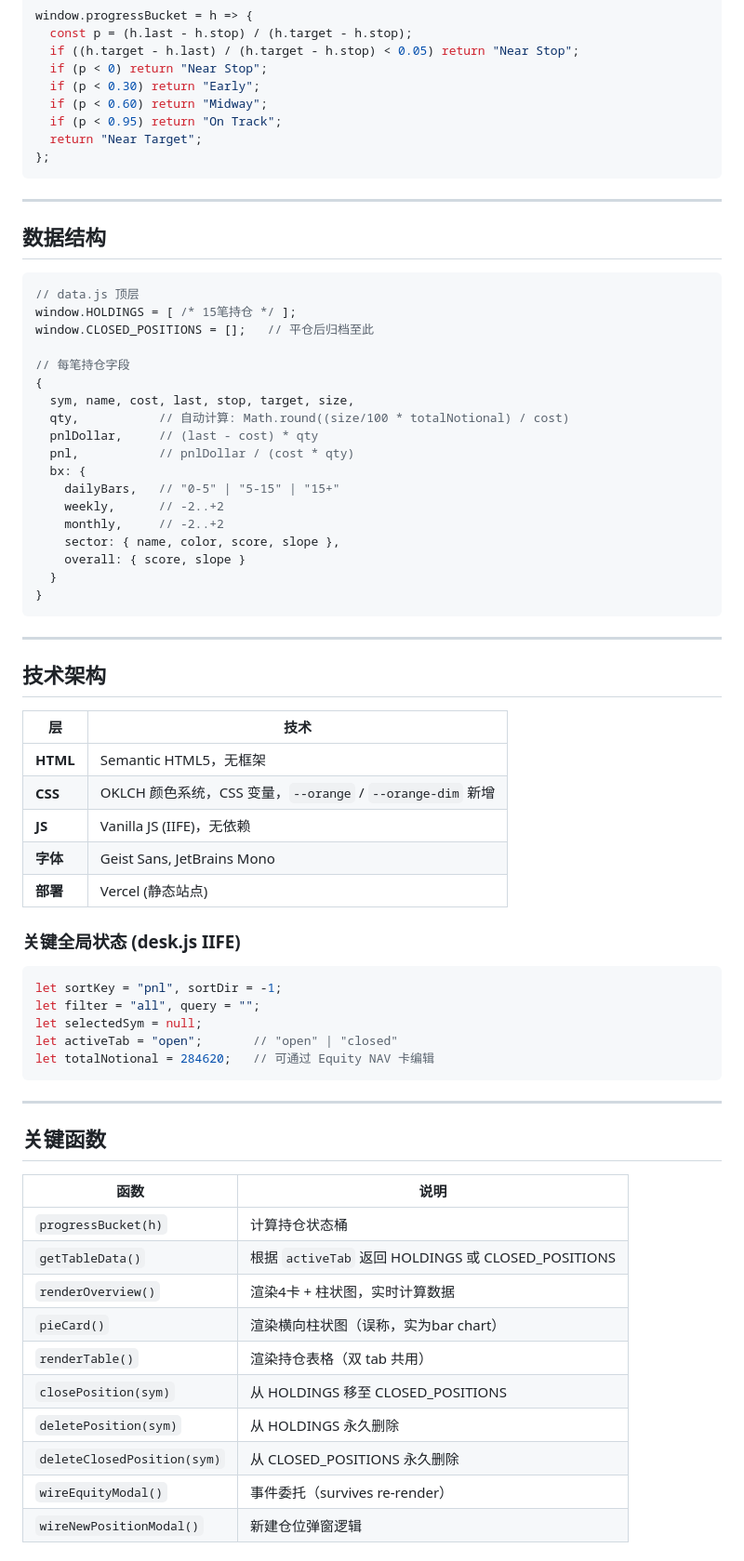
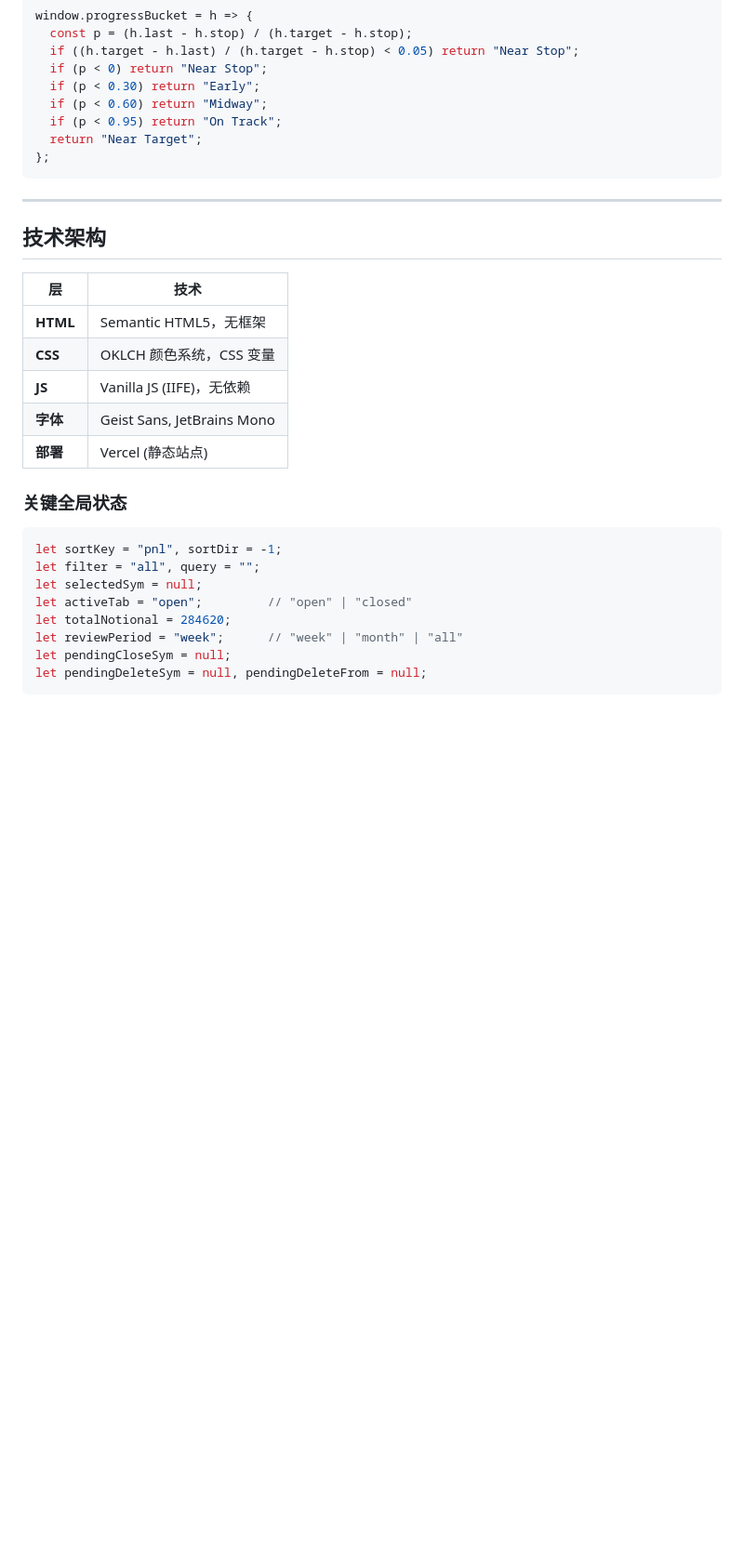
Before and after one commit to yind0927/Trendo, a Markdown page: BASELINE_VERSION.md, the part around one of its changes. Shown at 93% size. GitHub-like rendering; blank space fills up the shorter version.

````diff
--- a/BASELINE_VERSION.md
+++ b/BASELINE_VERSION.md
@@ -68,65 +87,25 @@ window.progressBucket = h => {
 
 ---
 
-## 数据结构
-
-```js
-// data.js 顶层
-window.HOLDINGS = [ /* 15笔持仓 */ ];
-window.CLOSED_POSITIONS = [];   // 平仓后归档至此
-
-// 每笔持仓字段
-{
-  sym, name, cost, last, stop, target, size,
-  qty,           // 自动计算: Math.round((size/100 * totalNotional) / cost)
-  pnlDollar,     // (last - cost) * qty
-  pnl,           // pnlDollar / (cost * qty)
-  bx: {
-    dailyBars,   // "0-5" | "5-15" | "15+"
-    weekly,      // -2..+2
-    monthly,     // -2..+2
-    sector: { name, color, score, slope },
-    overall: { score, slope }
-  }
-}
-```
-
----
-
 ## 技术架构
 
 | 层 | 技术 |
 |---|---|
 | **HTML** | Semantic HTML5，无框架 |
-| **CSS** | OKLCH 颜色系统，CSS 变量，`--orange` / `--orange-dim` 新增 |
+| **CSS** | OKLCH 颜色系统，CSS 变量 |
 | **JS** | Vanilla JS (IIFE)，无依赖 |
 | **字体** | Geist Sans, JetBrains Mono |
 | **部署** | Vercel (静态站点) |
 
-### 关键全局状态 (desk.js IIFE)
+### 关键全局状态
 
 ```js
 let sortKey = "pnl", sortDir = -1;
 let filter = "all", query = "";
 let selectedSym = null;
-let activeTab = "open";       // "open" | "closed"
-let totalNotional = 284620;   // 可通过 Equity NAV 卡编辑
+let activeTab = "open";         // "open" | "closed"
+let totalNotional = 284620;
+let reviewPeriod = "week";      // "week" | "month" | "all"
+let pendingCloseSym = null;
+let pendingDeleteSym = null, pendingDeleteFrom = null;
 ```
-
----
-
-## 关键函数
-
-| 函数 | 说明 |
-|---|---|
-| `progressBucket(h)` | 计算持仓状态桶 |
-| `getTableData()` | 根据 `activeTab` 返回 HOLDINGS 或 CLOSED_POSITIONS |
-| `renderOverview()` | 渲染4卡 + 柱状图，实时计算数据 |
-| `pieCard()` | 渲染横向柱状图（误称，实为bar chart） |
-| `renderTable()` | 渲染持仓表格（双 tab 共用） |
-| `closePosition(sym)` | 从 HOLDINGS 移至 CLOSED_POSITIONS |
-| `deletePosition(sym)` | 从 HOLDINGS 永久删除 |
-| `deleteClosedPosition(sym)` | 从 CLOSED_POSITIONS 永久删除 |
-| `wireEquityModal()` | 事件委托（survives re-render） |
-| `wireNewPositionModal()` | 新建仓位弹窗逻辑 |
-
````
Also changed, not shown: other parts of BASELINE_VERSION.md (+64 -59 lines).
